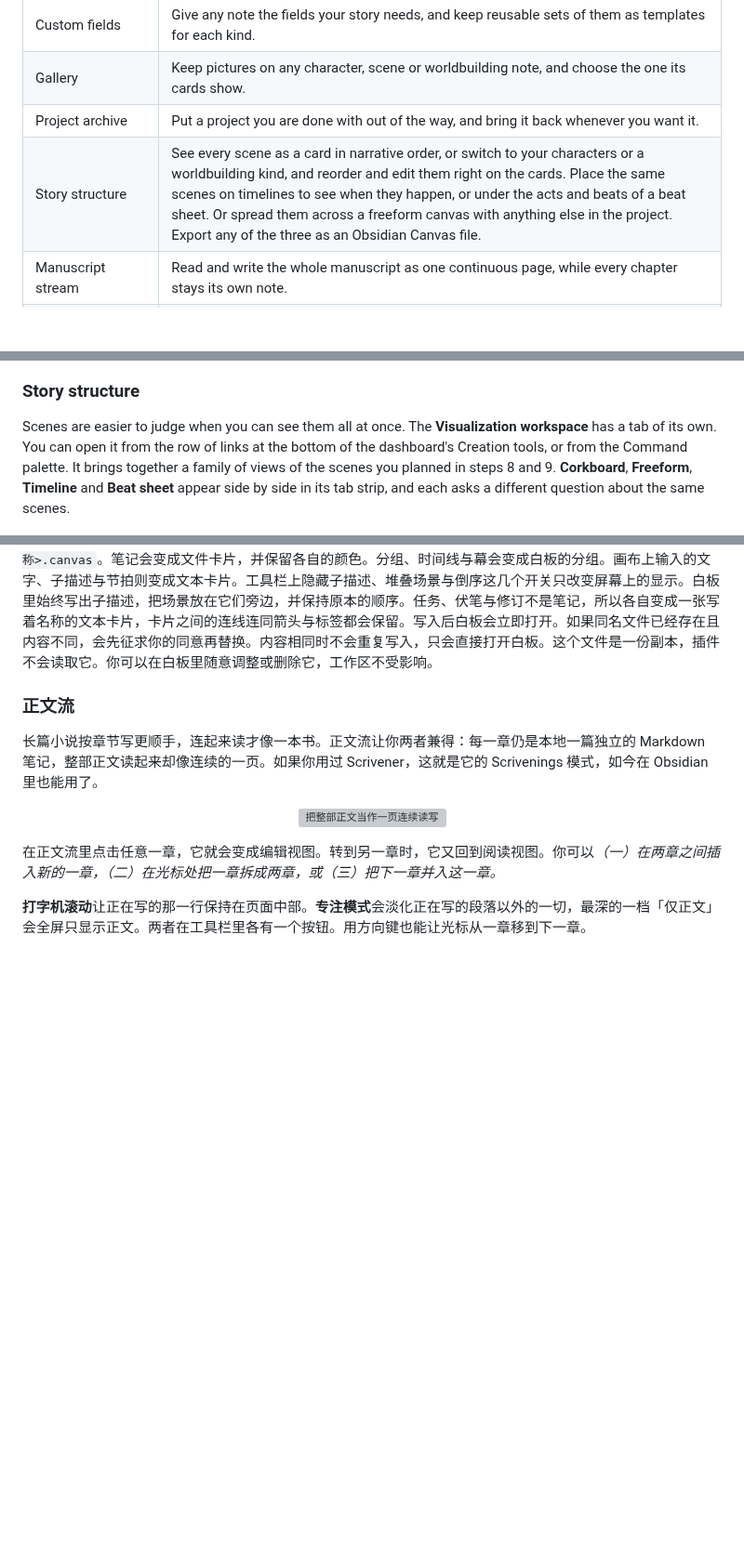
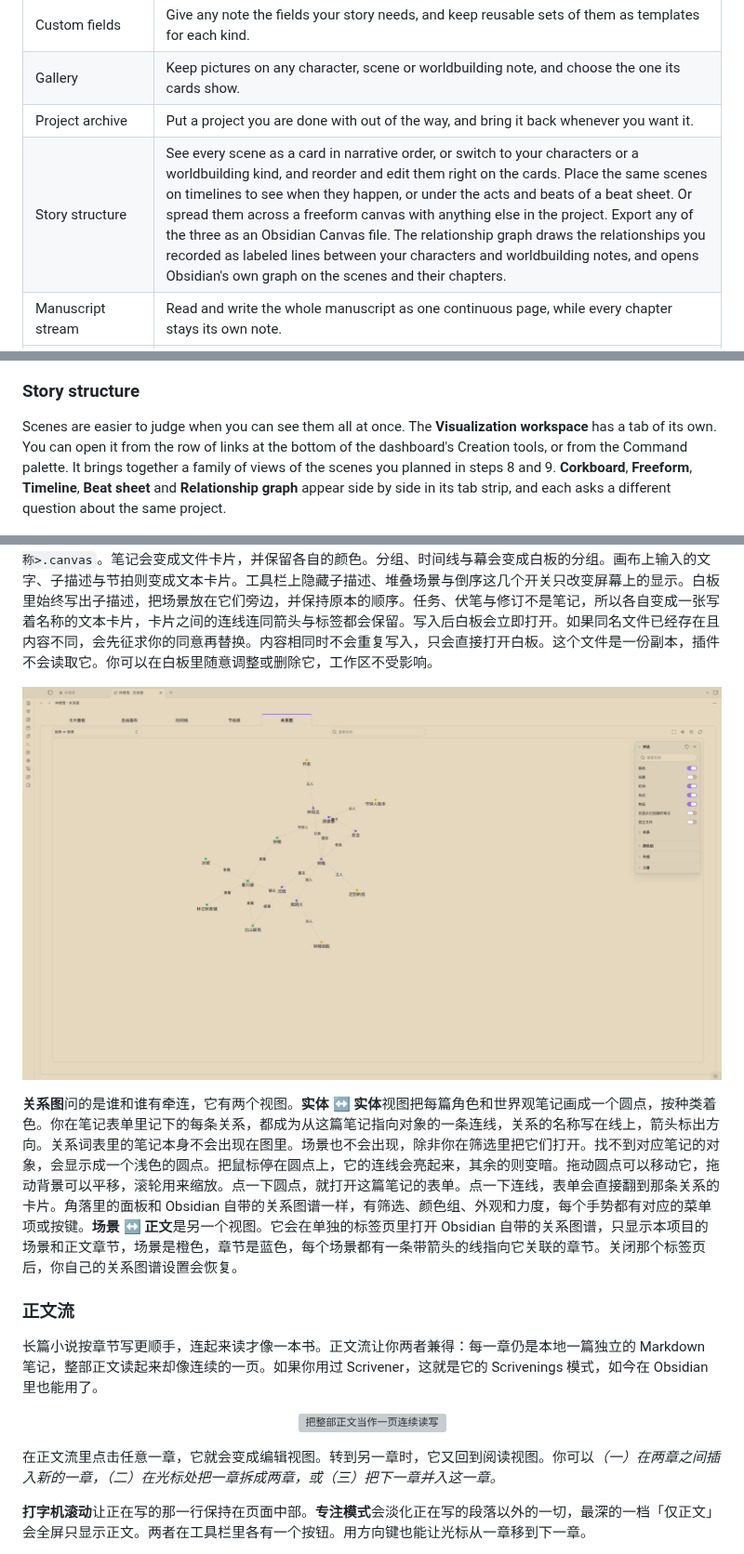
Before and after one commit to ZzPoLariszZ/obsidian-snowflake-method, a Markdown page: README.md, 3 parts joined by grey strips. Shown at 93% size. Drawn GitHub-style; pictures changed too: assets/screenshots/workspace_relationship_graph_cn.png (added); blank space fills up the shorter version; grey boxes are pictures that could not be loaded.

```diff
--- a/README.md
+++ b/README.md
@@ -85,7 +85,7 @@ Thank you for your support!
 | Custom fields | Give any note the fields your story needs, and keep reusable sets of them as templates for each kind. |
 | Gallery | Keep pictures on any character, scene or worldbuilding note, and choose the one its cards show. |
 | Project archive | Put a project you are done with out of the way, and bring it back whenever you want it. |
-| Story structure | See every scene as a card in narrative order, or switch to your characters or a worldbuilding kind, and reorder and edit them right on the cards. Place the same scenes on timelines to see when they happen, or under the acts and beats of a beat sheet. Or spread them across a freeform canvas with anything else in the project. Export any of the three as an Obsidian Canvas file. |
+| Story structure | See every scene as a card in narrative order, or switch to your characters or a worldbuilding kind, and reorder and edit them right on the cards. Place the same scenes on timelines to see when they happen, or under the acts and beats of a beat sheet. Or spread them across a freeform canvas with anything else in the project. Export any of the three as an Obsidian Canvas file. The relationship graph draws the relationships you recorded as labeled lines between your characters and worldbuilding notes, and opens Obsidian's own graph on the scenes and their chapters. |
 | Manuscript stream | Read and write the whole manuscript as one continuous page, while every chapter stays its own note. |
 | Custom typography | Set the font, size, line height, column width, paragraph spacing, first-line indent, alignment and hyphenation. Add a background tint and grid lines to write along. Keep the look to the manuscript stream, or apply it to your Snowflake projects or the whole vault. |
 | Typewriter scrolling | Keep the line you are writing in the middle of the page. |
@@ -196,7 +196,7 @@ A note can also keep a **gallery** of pictures, shown in its form as a row with
 
 ### Story structure
 
-Scenes are easier to judge when you can see them all at once. The **Visualization workspace** has a tab of its own. You can open it from the row of links at the bottom of the dashboard's Creation tools, or from the Command palette. It brings together a family of views of the scenes you planned in steps 8 and 9. **Corkboard**, **Freeform**, **Timeline** and **Beat sheet** appear side by side in its tab strip, and each asks a different question about the same scenes.
+Scenes are easier to judge when you can see them all at once. The **Visualization workspace** has a tab of its own. You can open it from the row of links at the bottom of the dashboard's Creation tools, or from the Command palette. It brings together a family of views of the scenes you planned in steps 8 and 9. **Corkboard**, **Freeform**, **Timeline**, **Beat sheet** and **Relationship graph** appear side by side in its tab strip, and each asks a different question about the same project.
 
 <p align="center"><a href="assets/screenshots/workspace_corkboard_en.png"><img src="assets/screenshots/workspace_corkboard_en.png" width="100%" alt="The Visualization workspace on its Corkboard tab: five scene cards in narrative order, each numbered and showing its progress status, its conflict, the manuscript chapters it links to and its point of view. One card is focused and shows the grip it is dragged by. A + between neighbors inserts a scene. Search, display, order, filter, refresh and Add scene are in the bar above." /></a></p>
 
@@ -915,6 +923,10 @@ Randy Ingermanson 讲雪花写作法的书有中文版[《雪花写作法：10
 **节拍表**问的是第三个问题：每个场景在故事的整体结构里起什么作用。一个项目可以保存任意多张节拍表，每次显示一张。新的节拍表可以从空白开始，也可以从模板开始。内置的模板有三幕式、起承转合、故事圈、救猫咪、英雄之旅和言情节拍。每个模板都带着幕和节拍，还有一句话说明每个节拍是做什么用的。幕按次序自动编号，你愿意的话，还可以再给它一个标签。节拍背后没有笔记，所以它的名称与描述就保存在节拍表里。在节拍下面，同样可以写子描述，并从场景池里放入场景，和时间线上完全一样。幕、节拍、子描述和场景都可以拖动，也都可以用菜单移动。工具栏可以隐藏子描述、堆叠场景、让最后一幕排在最前，还能把当前的节拍表存为你自己的模板。白板按钮会把当前节拍表导出为 Obsidian 白板文件。
 
 **导出为 Obsidian 白板**会把你正在看的视图写成一个 `.canvas` 文件，用 Obsidian 自带的白板打开。文件放在工作区自己的文件旁边：`732_自由画布/<视图名称>.canvas`、`733_时间线/<视图名称>.canvas` 或 `734_节拍表/<节拍表名称>.canvas`。笔记会变成文件卡片，并保留各自的颜色。分组、时间线与幕会变成白板的分组。画布上输入的文字、子描述与节拍则变成文本卡片。工具栏上隐藏子描述、堆叠场景与倒序这几个开关只改变屏幕上的显示。白板里始终写出子描述，把场景放在它们旁边，并保持原本的顺序。任务、伏笔与修订不是笔记，所以各自变成一张写着名称的文本卡片，卡片之间的连线连同箭头与标签都会保留。写入后白板会立即打开。如果同名文件已经存在且内容不同，会先征求你的同意再替换。内容相同时不会重复写入，只会直接打开白板。这个文件是一份副本，插件不会读取它。你可以在白板里随意调整或删除它，工作区不受影响。
+
+<p align="center"><a href="assets/screenshots/workspace_relationship_graph_cn.png"><img src="assets/screenshots/workspace_relationship_graph_cn.png" width="100%" alt="可视化工作区的关系图标签页。上方的选择框里选着实体 ↔ 实体，中间是搜索框。画布上散布着圆点，名称写在各自下方：萧炎、纳兰嫣然、云韵等角色是紫色，三个时间是青色，云岚宗、加玛帝国与乌坦城是绿色，戒指是黄色，斗气是粉色。萧炎与纳兰嫣然之间有一条标着前未婚妻的连线，云岚宗、加玛帝国、乌坦城与云韵之间的连线标着隶属、宗主和徒弟。右上角的面板展开着筛选一节：搜索框，角色、场景、时间、地点、物品、其他设定、仅显示已创建的笔记和孤立文件的开关，其中场景是关着的，关系一栏列出前未婚妻、徒弟、成员/宗主和隶属。颜色组、外观和力度折叠在下面。" /></a></p>
+
+**关系图**问的是谁和谁有牵连，它有两个视图。**实体 ↔ 实体**视图把每篇角色和世界观笔记画成一个圆点，按种类着色。你在笔记表单里记下的每条关系，都成为从这篇笔记指向对象的一条连线，关系的名称写在线上，箭头标出方向。关系词表里的笔记本身不会出现在图里。场景也不会出现，除非你在筛选里把它们打开。找不到对应笔记的对象，会显示成一个浅色的圆点。把鼠标停在圆点上，它的连线会亮起来，其余的则变暗。拖动圆点可以移动它，拖动背景可以平移，滚轮用来缩放。点一下圆点，就打开这篇笔记的表单。点一下连线，表单会直接翻到那条关系的卡片。角落里的面板和 Obsidian 自带的关系图谱一样，有筛选、颜色组、外观和力度，每个手势都有对应的菜单项或按键。**场景 ↔ 正文**是另一个视图。它会在单独的标签页里打开 Obsidian 自带的关系图谱，只显示本项目的场景和正文章节，场景是橙色，章节是蓝色，每个场景都有一条带箭头的线指向它关联的章节。关闭那个标签页后，你自己的关系图谱设置会恢复。
 
 ### 正文流
 
```
Also changed, not shown: other parts of README.md (+24 -12 lines), assets/screenshots/workspace_relationship_graph_en.png (added).
